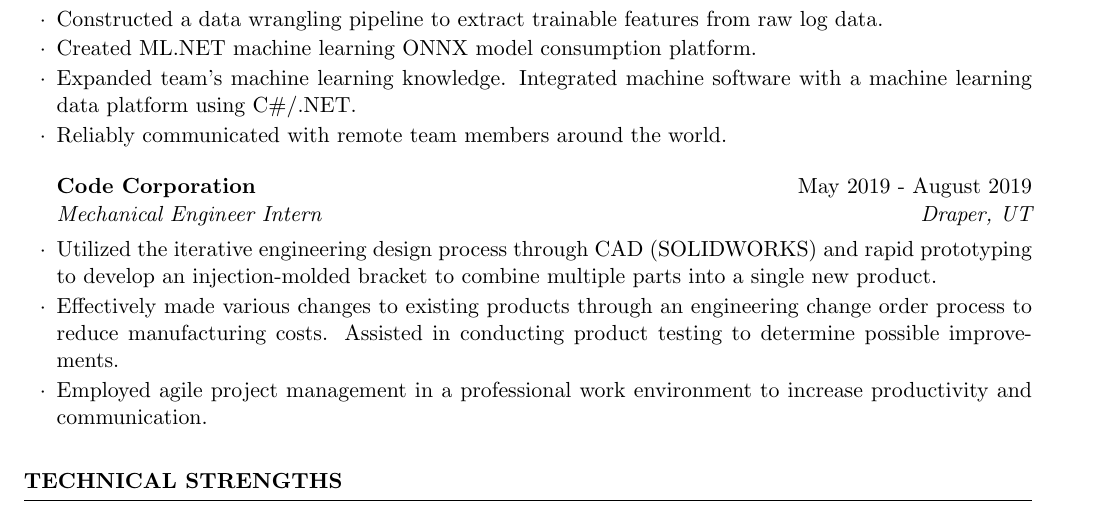
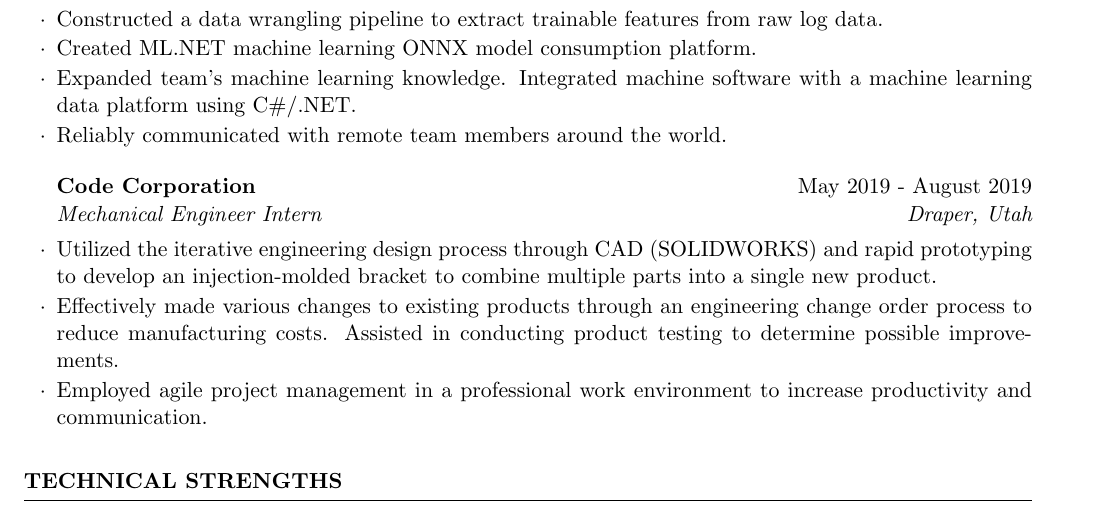
Before and after one commit to dalbyryan3/dalbyryan3.github.io, a LaTeX CV (resume/latex/resume_ryandalby.tex): part of page 2 of 2, cut so that both start at the same text. Compiled offline with pdfLaTeX.

Commit message:
Updated resume

```diff
--- a/resume/latex/resume_ryandalby.tex
+++ b/resume/latex/resume_ryandalby.tex
@@ -59,7 +59,7 @@ https://dalbyryan3.github.io/}
     \item Reliably communicated with remote team members around the world.
     \end{rSubsection}
 
-    \begin{rSubsection}{Code Corporation}{May 2019 - August 2019}{Mechanical Engineer Intern}{Draper, UT}
+    \begin{rSubsection}{Code Corporation}{May 2019 - August 2019}{Mechanical Engineer Intern}{Draper, Utah}
     \item Utilized the iterative engineering design process through CAD (SOLIDWORKS) and rapid prototyping to develop an injection-molded bracket to combine multiple parts into a single new product.
     \item Effectively made various changes to existing products through an engineering change order process to reduce manufacturing costs.  Assisted in conducting product testing to determine possible improvements.
     \item Employed agile project management in a professional work environment to increase productivity and communication.
```
Also changed, not shown: resume/latex/resume_ryandalby.pdf.
